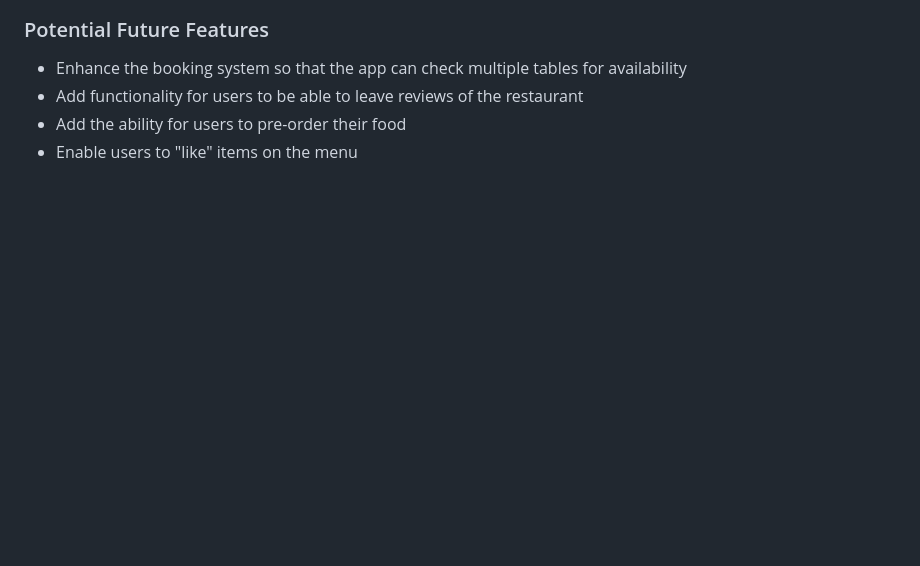
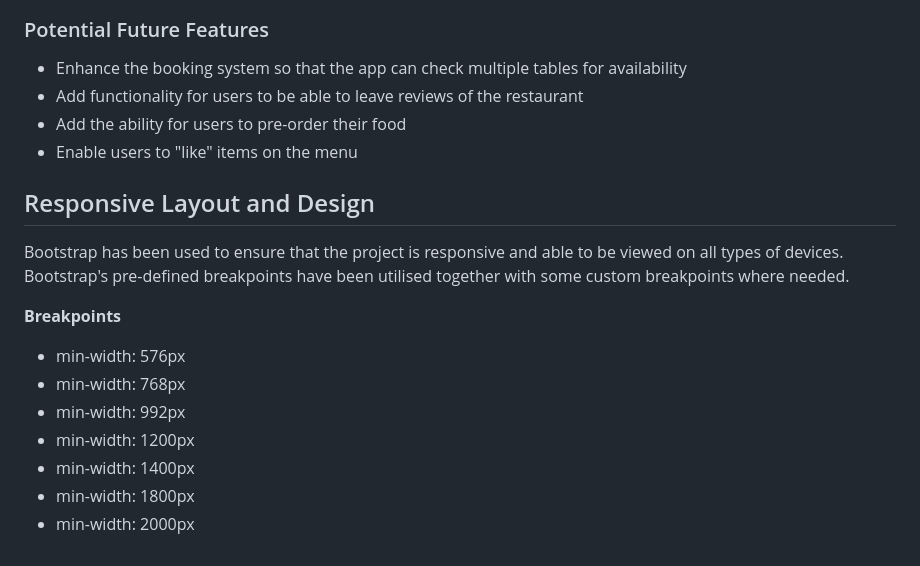
Before and after one commit to MichelleBritton/pasture, a Markdown page: README.md, the part around the change. Rendered like a GitHub page; blank space fills up the shorter version.

Commit message:
Add responsive layout and design

```diff
--- a/README.md
+++ b/README.md
@@ -266,3 +266,15 @@ Logged in staff members can add a menu item here by completing the form at the t
 - Add functionality for users to be able to leave reviews of the restaurant
 - Add the ability for users to pre-order their food
 - Enable users to "like" items on the menu
+
+## Responsive Layout and Design
+Bootstrap has been used to ensure that the project is responsive and able to be viewed on all types of devices. Bootstrap's pre-defined breakpoints have been utilised together with some custom breakpoints where needed.
+
+**Breakpoints**
+- min-width: 576px
+- min-width: 768px
+- min-width: 992px
+- min-width: 1200px
+- min-width: 1400px
+- min-width: 1800px
+- min-width: 2000px
```
